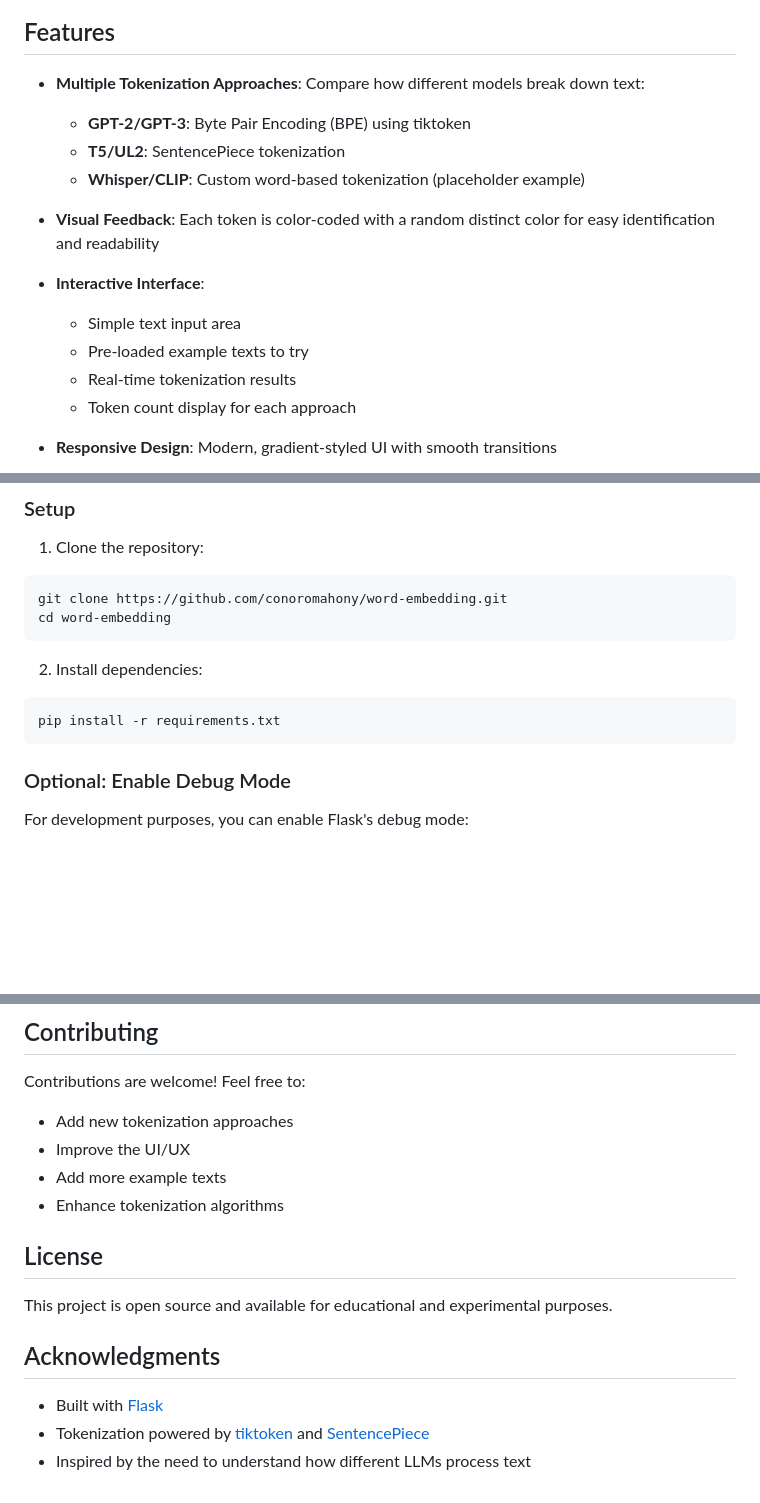
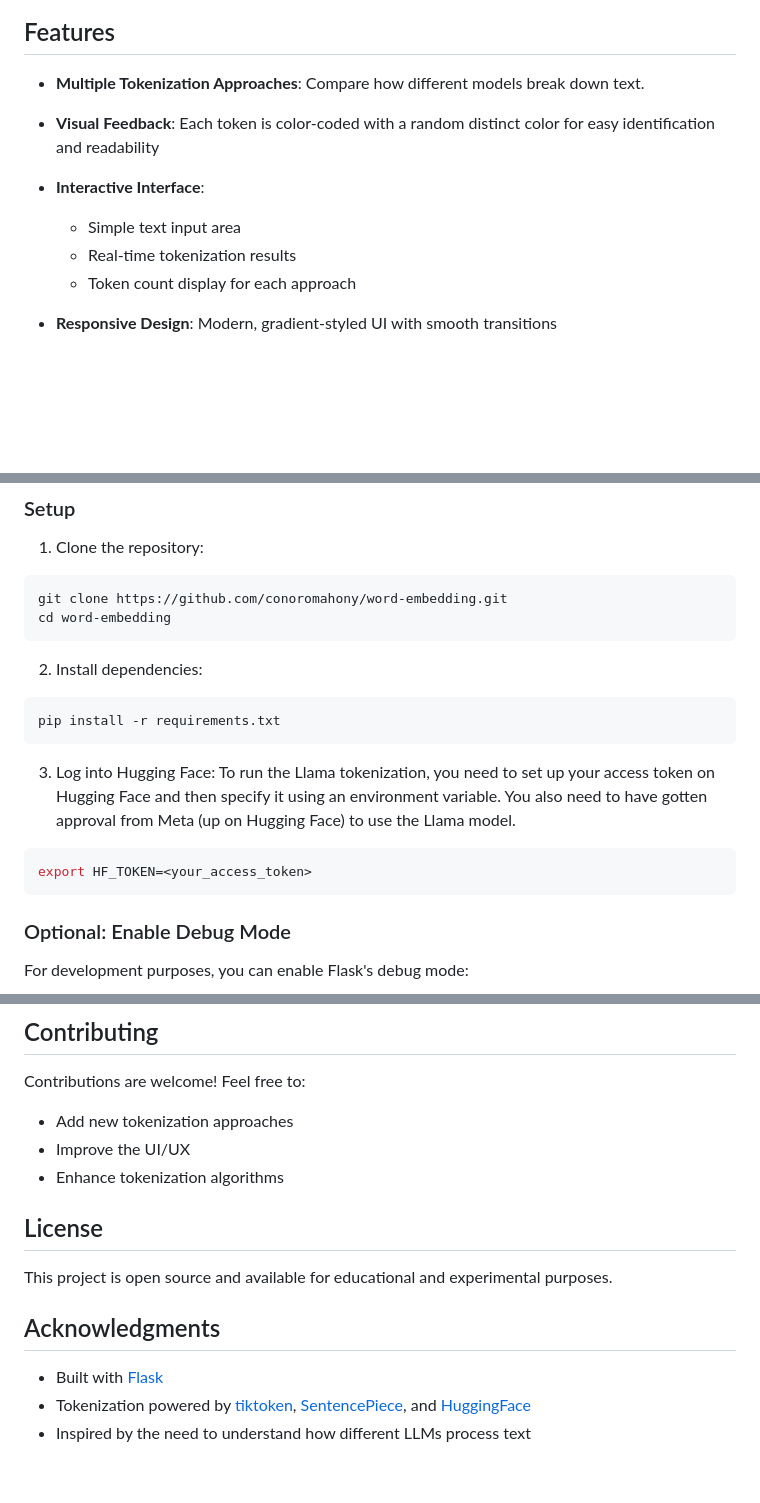
Before and after one commit to conoromahony/word-embedding, a Markdown page: README.md, 3 parts joined by grey strips. GitHub-like rendering; blank space fills up the shorter version.

````diff
--- a/README.md
+++ b/README.md
@@ -6,16 +6,12 @@ A Flask web application that provides an interactive interface for visualizing h
 
 ## Features
 
-- **Multiple Tokenization Approaches**: Compare how different models break down text:
-  - **GPT-2/GPT-3**: Byte Pair Encoding (BPE) using tiktoken
-  - **T5/UL2**: SentencePiece tokenization
-  - **Whisper/CLIP**: Custom word-based tokenization (placeholder example)
+- **Multiple Tokenization Approaches**: Compare how different models break down text.
 
 - **Visual Feedback**: Each token is color-coded with a random distinct color for easy identification and readability
 
 - **Interactive Interface**:
   - Simple text input area
-  - Pre-loaded example texts to try
   - Real-time tokenization results
   - Token count display for each approach
 
@@ -39,6 +35,11 @@ cd word-embedding
 ```bash
 pip install -r requirements.txt
 ```
+3. Log into Hugging Face:
+To run the Llama tokenization, you need to set up your access token on Hugging Face and then specify it using an environment variable. You also need to have gotten approval from Meta (up on Hugging Face) to use the Llama model.
+```bash
+export HF_TOKEN=<your_access_token>
+```
 
 ### Optional: Enable Debug Mode
 
@@ -157,7 +124,6 @@ gunicorn app:app
 Contributions are welcome! Feel free to:
 - Add new tokenization approaches
 - Improve the UI/UX
-- Add more example texts
 - Enhance tokenization algorithms
 
 ## License
@@ -167,5 +133,5 @@ This project is open source and available for educational and experimental purpo
 ## Acknowledgments
 
 - Built with [Flask](https://flask.palletsprojects.com/)
-- Tokenization powered by [tiktoken](https://github.com/openai/tiktoken) and [SentencePiece](https://github.com/google/sentencepiece)
+- Tokenization powered by [tiktoken](https://github.com/openai/tiktoken), [SentencePiece](https://github.com/google/sentencepiece), and [HuggingFace](https://huggingface.co)
 - Inspired by the need to understand how different LLMs process text
````
Also changed, not shown: other parts of README.md (+3 -37 lines).
